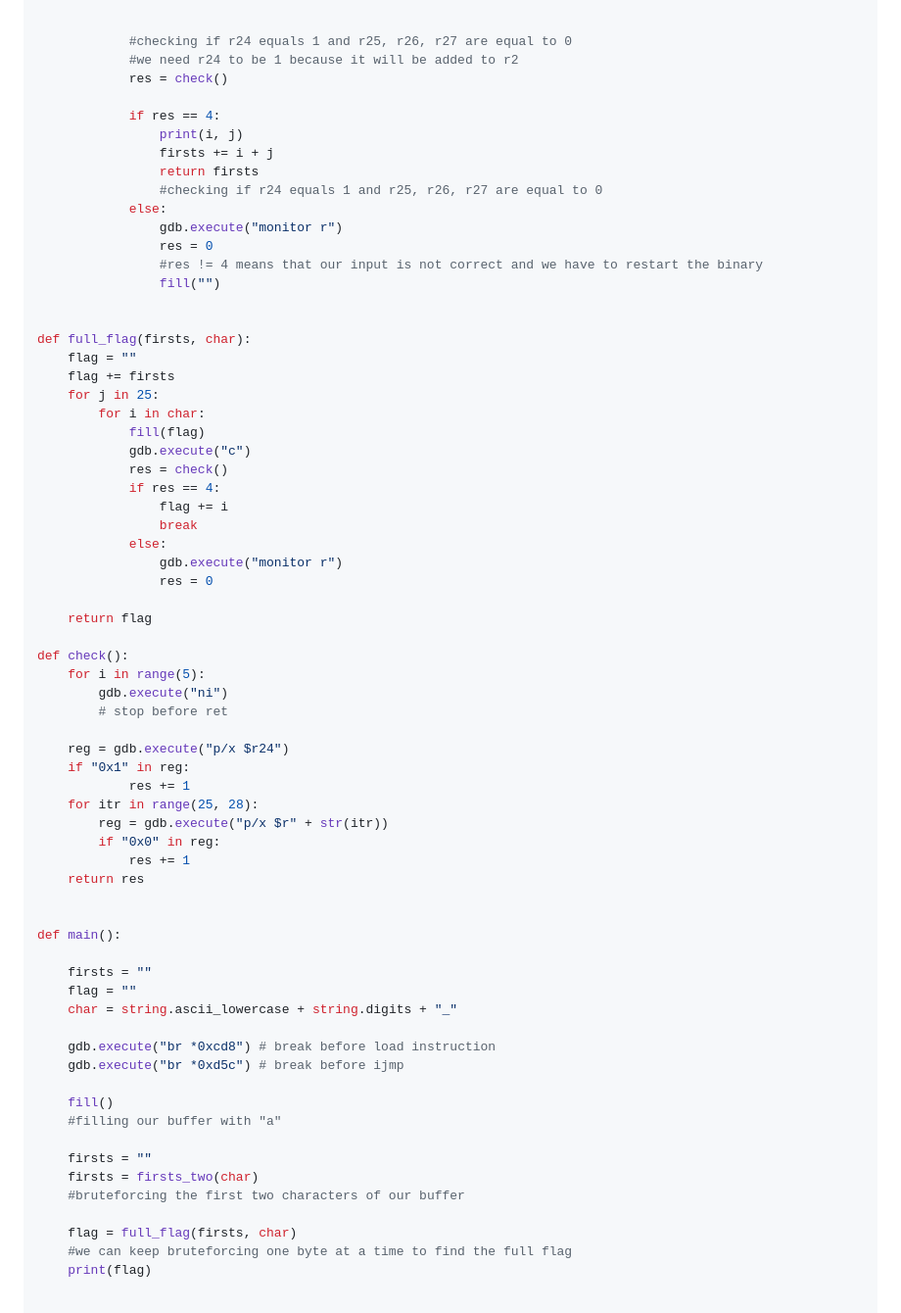
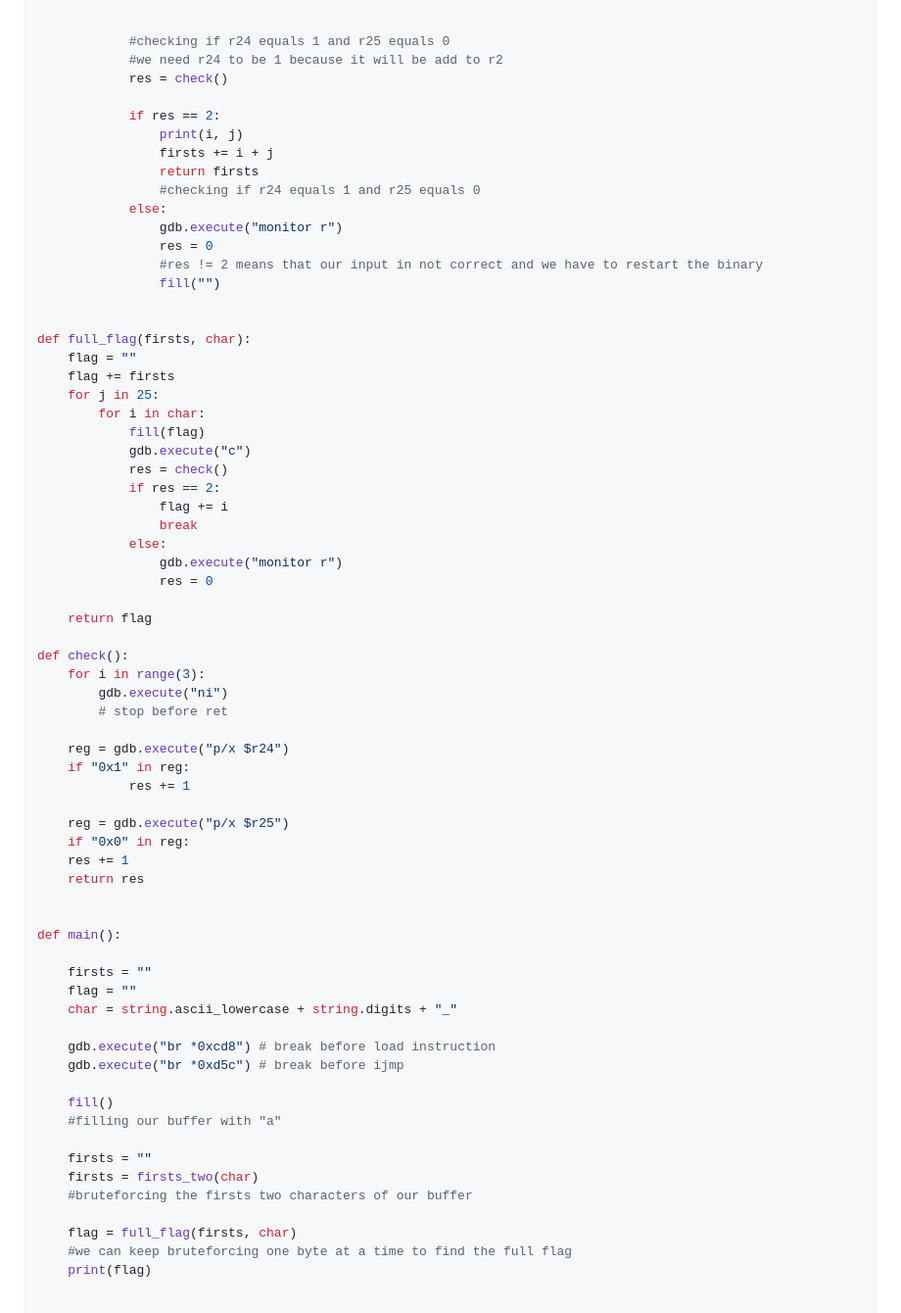
Before and after one commit to srdnlen/srdnlenctf-2023_public, a Markdown page: hw_GTD_grand_theft_data/writeup.md, the part around the change printed below. Shown: that part at 98% size. Drawn GitHub-style.

```diff
--- a/hw_GTD_grand_theft_data/writeup.md
+++ b/hw_GTD_grand_theft_data/writeup.md
@@ -601,19 +549,19 @@ def firsts_two(char):
             gdb.execute("c")
 
 
-            #checking if r24 equals 1 and r25, r26, r27 are equal to 0
-            #we need r24 to be 1 because it will be added to r2
+            #checking if r24 equals 1 and r25 equals 0
+            #we need r24 to be 1 because it will be add to r2
             res = check()
 
-            if res == 4:
+            if res == 2:
                 print(i, j)
                 firsts += i + j
                 return firsts
-                #checking if r24 equals 1 and r25, r26, r27 are equal to 0
+                #checking if r24 equals 1 and r25 equals 0
             else:
                 gdb.execute("monitor r")
                 res = 0
-                #res != 4 means that our input is not correct and we have to restart the binary
+                #res != 2 means that our input in not correct and we have to restart the binary
                 fill("")
 
 
@@ -625,7 +573,7 @@ def full_flag(firsts, char):
             fill(flag)
             gdb.execute("c")
             res = check()
-            if res == 4:
+            if res == 2:
                 flag += i
                 break
             else:
@@ -635,17 +583,17 @@ def full_flag(firsts, char):
     return flag
 
 def check():
-    for i in range(5):
+    for i in range(3):
         gdb.execute("ni")
         # stop before ret
 
     reg = gdb.execute("p/x $r24")
     if "0x1" in reg:
             res += 1
-    for itr in range(25, 28):
-        reg = gdb.execute("p/x $r" + str(itr))
-        if "0x0" in reg:
-            res += 1
+
+    reg = gdb.execute("p/x $r25")
+    if "0x0" in reg:
+	res += 1
     return res
 
 
@@ -663,7 +611,7 @@ def main():
 
     firsts = ""
     firsts = firsts_two(char)
-    #bruteforcing the first two characters of our buffer
+    #bruteforcing the firsts two characters of our buffer
 
     flag = full_flag(firsts, char)
     #we can keep bruteforcing one byte at a time to find the full flag
```
Also changed, not shown: other parts of hw_GTD_grand_theft_data/writeup.md (+13 -65 lines).
